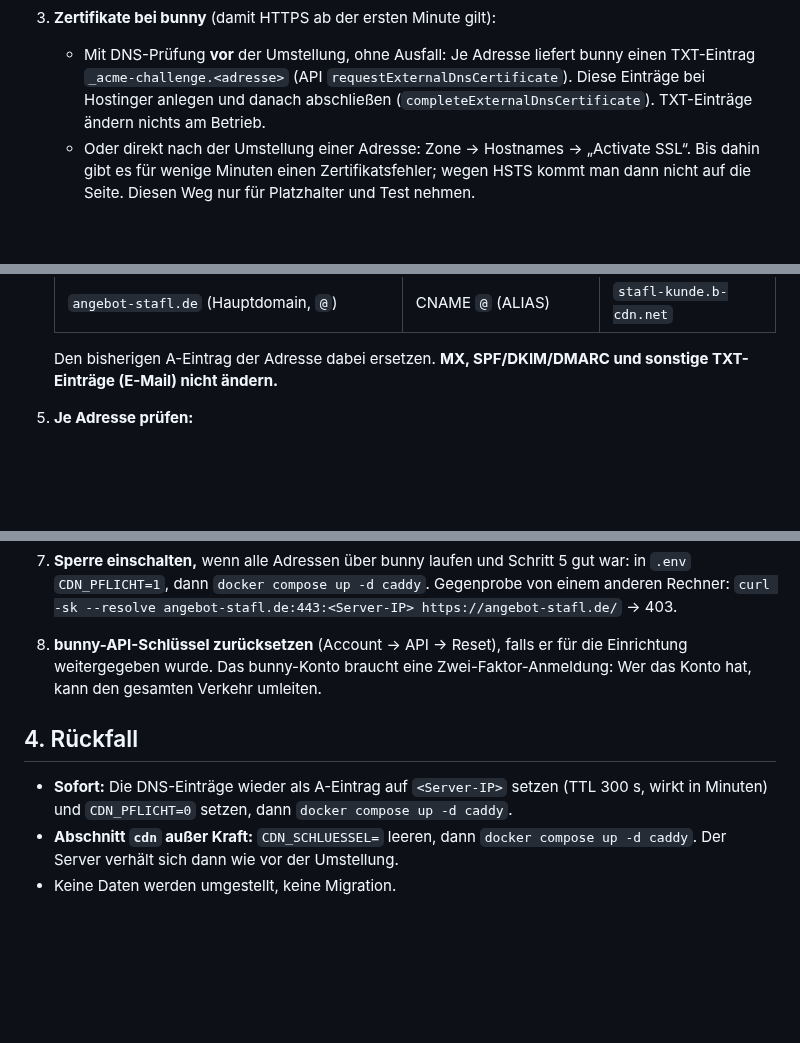
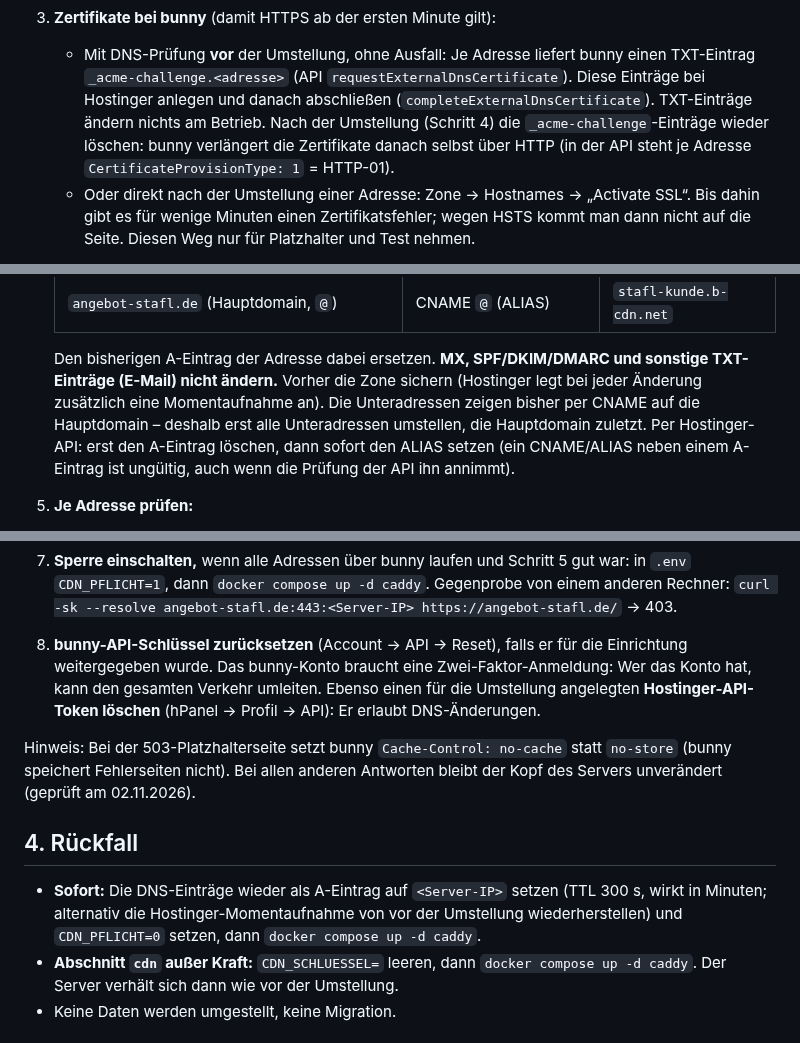
Before and after one commit to STAFLGUST/Wochenangebot, a Markdown page: docs/bunny-cdn.md, 3 parts joined by grey strips. Drawn GitHub-style; blank space fills up the shorter version.

Commit message:
Doku bunny: Erkenntnisse aus der DNS-Umstellung ergänzen
TXT-Einträge nach der Umstellung entfernen (bunny verlängert per HTTP),
Reihenfolge Unteradressen vor Hauptdomain, A-Eintrag vor ALIAS löschen,
Hostinger-Token nach der Umstellung löschen, Hinweis zur 503-Platzhalterseite,
Rückfall über Hostinger-Momentaufnahme.

Co-Authored-By: Claude Opus 5.5 <noreply@anthropic.com>
Claude-Session: https://claude.ai/code/session_01Jn6pTogFcxapXSyp8JQoas

```diff
--- a/docs/bunny-cdn.md
+++ b/docs/bunny-cdn.md
@@ -92,7 +92,9 @@ Datei: bunny → Zone → „Purge Cache“.
 3. **Zertifikate bei bunny** (damit HTTPS ab der ersten Minute gilt):
    - Mit DNS-Prüfung **vor** der Umstellung, ohne Ausfall: Je Adresse liefert bunny einen TXT-Eintrag
      `_acme-challenge.<adresse>` (API `requestExternalDnsCertificate`). Diese Einträge bei Hostinger anlegen und danach
-     abschließen (`completeExternalDnsCertificate`). TXT-Einträge ändern nichts am Betrieb.
+     abschließen (`completeExternalDnsCertificate`). TXT-Einträge ändern nichts am Betrieb. Nach der Umstellung (Schritt 4)
+     die `_acme-challenge`-Einträge wieder löschen: bunny verlängert die Zertifikate danach selbst über HTTP (in der API
+     steht je Adresse `CertificateProvisionType: 1` = HTTP-01).
    - Oder direkt nach der Umstellung einer Adresse: Zone → Hostnames → „Activate SSL“. Bis dahin gibt es für wenige Minuten
      einen Zertifikatsfehler; wegen HSTS kommt man dann nicht auf die Seite. Diesen Weg nur für Platzhalter und Test nehmen.
 4. **DNS bei Hostinger umstellen** – Adresse für Adresse, die TTL vorher auf 300 s senken:
@@ -108,7 +110,10 @@ Datei: bunny → Zone → „Purge Cache“.
    | `angebot-stafl.de` (Hauptdomain, `@`) | CNAME `@` (ALIAS) | `stafl-kunde.b-cdn.net` |
 
    Den bisherigen A-Eintrag der Adresse dabei ersetzen. **MX, SPF/DKIM/DMARC und sonstige TXT-Einträge (E-Mail) nicht
-   ändern.**
+   ändern.** Vorher die Zone sichern (Hostinger legt bei jeder Änderung zusätzlich eine Momentaufnahme an).
+   Die Unteradressen zeigen bisher per CNAME auf die Hauptdomain – deshalb erst alle Unteradressen umstellen, die
+   Hauptdomain zuletzt. Per Hostinger-API: erst den A-Eintrag löschen, dann sofort den ALIAS setzen (ein CNAME/ALIAS
+   neben einem A-Eintrag ist ungültig, auch wenn die Prüfung der API ihn annimmt).
 5. **Je Adresse prüfen:**
    - `curl -sI https://<adresse>/` → `server: BunnyCDN-…` und `stafl-cdn: erkannt`
    - Sicherheit → Lagebild bzw. Verwaltung → Sicherheit: „Ihre Adresse“ ist die eigene, nicht die von bunny
@@ -121,11 +126,16 @@ Datei: bunny → Zone → „Purge Cache“.
    `docker compose up -d caddy`. Gegenprobe von einem anderen Rechner:
    `curl -sk --resolve angebot-stafl.de:443:<Server-IP> https://angebot-stafl.de/` → 403.
 8. **bunny-API-Schlüssel zurücksetzen** (Account → API → Reset), falls er für die Einrichtung weitergegeben wurde. Das
-   bunny-Konto braucht eine Zwei-Faktor-Anmeldung: Wer das Konto hat, kann den gesamten Verkehr umleiten.
+   bunny-Konto braucht eine Zwei-Faktor-Anmeldung: Wer das Konto hat, kann den gesamten Verkehr umleiten. Ebenso einen
+   für die Umstellung angelegten **Hostinger-API-Token löschen** (hPanel → Profil → API): Er erlaubt DNS-Änderungen.
+
+Hinweis: Bei der 503-Platzhalterseite setzt bunny `Cache-Control: no-cache` statt `no-store` (bunny speichert Fehlerseiten
+nicht). Bei allen anderen Antworten bleibt der Kopf des Servers unverändert (geprüft am 02.11.2026).
 
 ## 4. Rückfall
 
-- **Sofort:** Die DNS-Einträge wieder als A-Eintrag auf `<Server-IP>` setzen (TTL 300 s, wirkt in Minuten) und
+- **Sofort:** Die DNS-Einträge wieder als A-Eintrag auf `<Server-IP>` setzen (TTL 300 s, wirkt in Minuten; alternativ die
+  Hostinger-Momentaufnahme von vor der Umstellung wiederherstellen) und
   `CDN_PFLICHT=0` setzen, dann `docker compose up -d caddy`.
 - **Abschnitt `cdn` außer Kraft:** `CDN_SCHLUESSEL=` leeren, dann `docker compose up -d caddy`. Der Server verhält sich dann wie
   vor der Umstellung.
```
